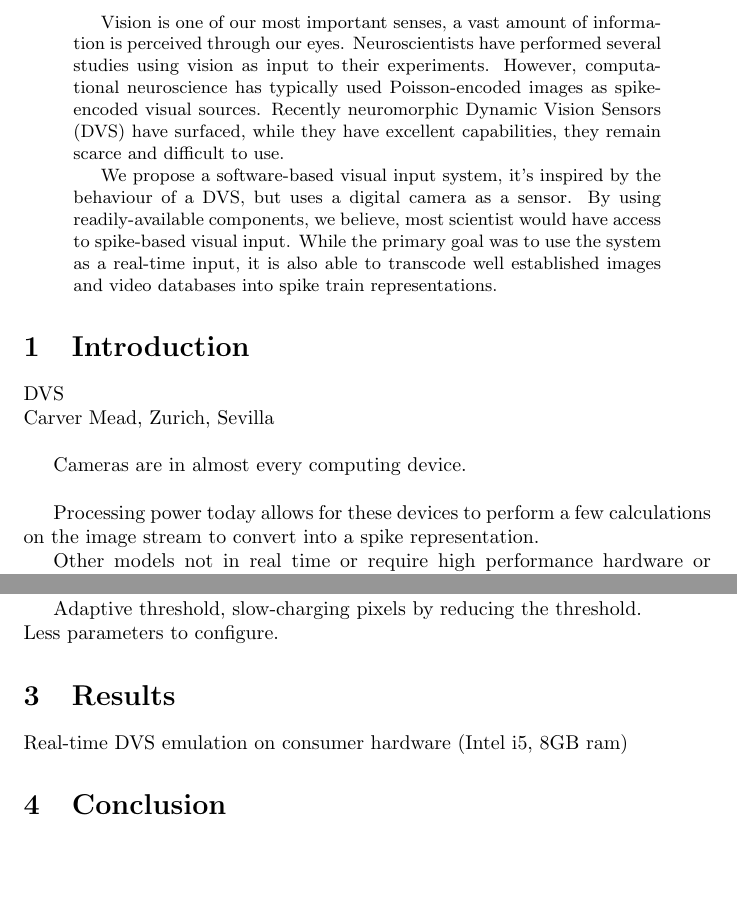
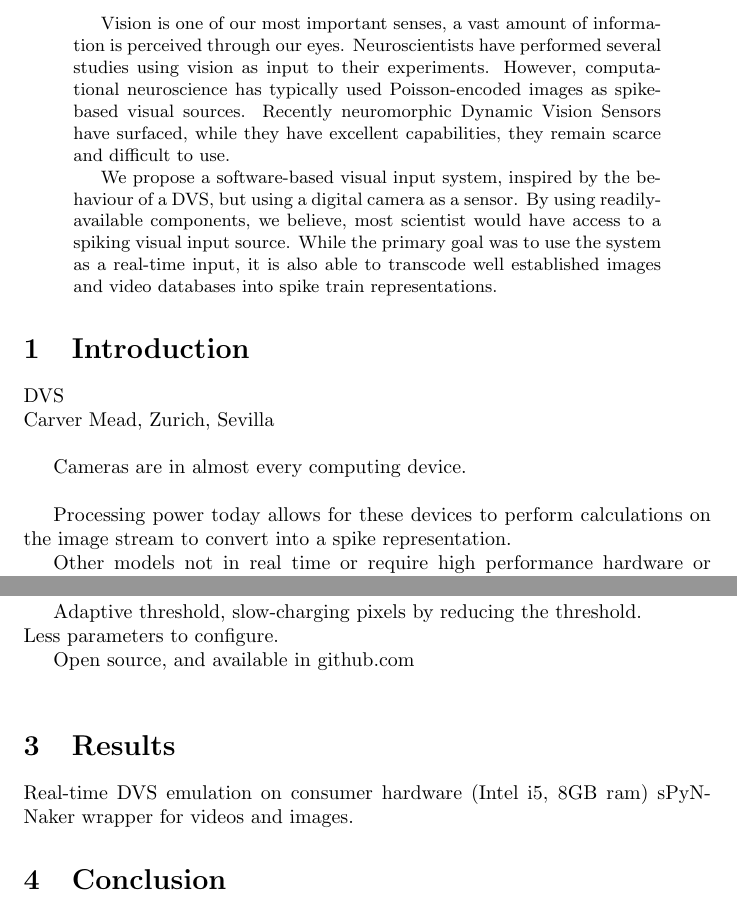
Before and after one commit to chanokin/dvs_emu_paper, a LaTeX paper (dvs_emu_paper.tex): two parts of pages 1 and 2 of 2 before the commit and two parts of pages 1 and 3 of 3 after it, joined at a grey line, cut so that both start at the same text, the shorter picture padded with empty space. Compiled offline with pdfLaTeX.

Commit message:
work on intro/methods

```diff
--- a/dvs_emu_paper.tex
+++ b/dvs_emu_paper.tex
@@ -1,18 +1,23 @@
 \documentclass[]{article}
 \usepackage[utf8]{inputenc}
+
+\usepackage[backend=bibtex,style=ieee]{biblatex}
+\bibliography{biblio_dvs_emu_paper}
 
 %opening
 \title{A Real-time Dynamic Vision Sensor Emulator using Off-the-shelf Hardware}
 \author{Garibaldi Pineda García}
+
+
 
 \begin{document}
 
 \maketitle
 
 \begin{abstract}
-Vision is one of our most important senses, a vast amount of information is perceived through our eyes. Neuroscientists have performed several studies using vision as input to their experiments. However, computational neuroscience has typically used Poisson-encoded images as spike-encoded visual sources. Recently neuromorphic Dynamic Vision Sensors (DVS) have surfaced, while they have excellent capabilities, they remain scarce and difficult to use.
+Vision is one of our most important senses, a vast amount of information is perceived through our eyes. Neuroscientists have performed several studies using vision as input to their experiments. However, computational neuroscience has typically used Poisson-encoded images as spike-based visual sources. Recently neuromorphic Dynamic Vision Sensors have surfaced, while they have excellent capabilities, they remain scarce and difficult to use.
 
-We propose a software-based visual input system, it's inspired by the behaviour of a DVS, but uses a digital camera as a sensor. By using readily-available components, we believe, most scientist would have access to spike-based visual input. While the primary goal was to use the system as a real-time input, it is also able to transcode well established images and video databases into spike train representations.
+We propose a software-based visual input system, inspired by the behaviour of a DVS, but using a digital camera as a sensor. By using readily-available components, we believe, most scientist would have access to a spiking visual input source. While the primary goal was to use the system as a real-time input, it is also able to transcode well established images and video databases into spike train representations.
 
 \end{abstract}
 
@@ -22,7 +27,7 @@ Carver Mead, Zurich, Sevilla\\
 
 Cameras are in almost every computing device.\\
 
-Processing power today allows for these devices to perform a few calculations on the image stream to convert into a spike representation.
+Processing power today allows for these devices to perform calculations on the image stream to convert into a spike representation.
 
 Other models not in real time or require high performance hardware or FPGAs.
 
@@ -43,9 +62,12 @@ Extra behaviours: Local inhibition reduces bandwidth, persistence of stimuli ove
 Adaptive threshold, slow-charging pixels by reducing the threshold.\\
 Less parameters to configure.
 
+Open source, and available in github.com\\
+
 \section{Results}
 
 Real-time DVS emulation on consumer hardware (Intel i5, 8GB ram)
+sPyNNaker wrapper for videos and images.
 
 \section{Conclusion}
 
```
Also changed, not shown: dvs_emu_paper.pdf, dvs_emu_paper.tex (16 more changed lines).
